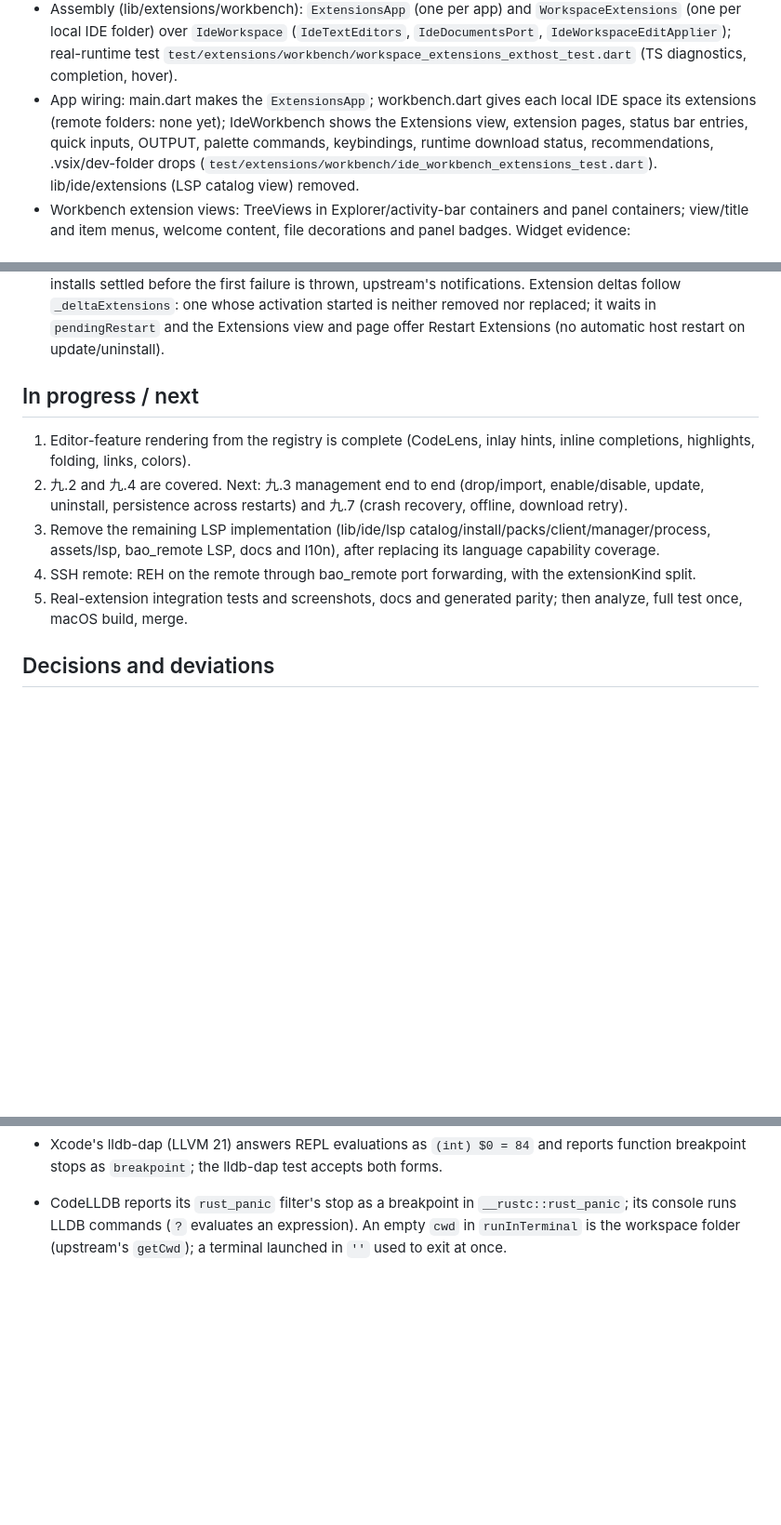
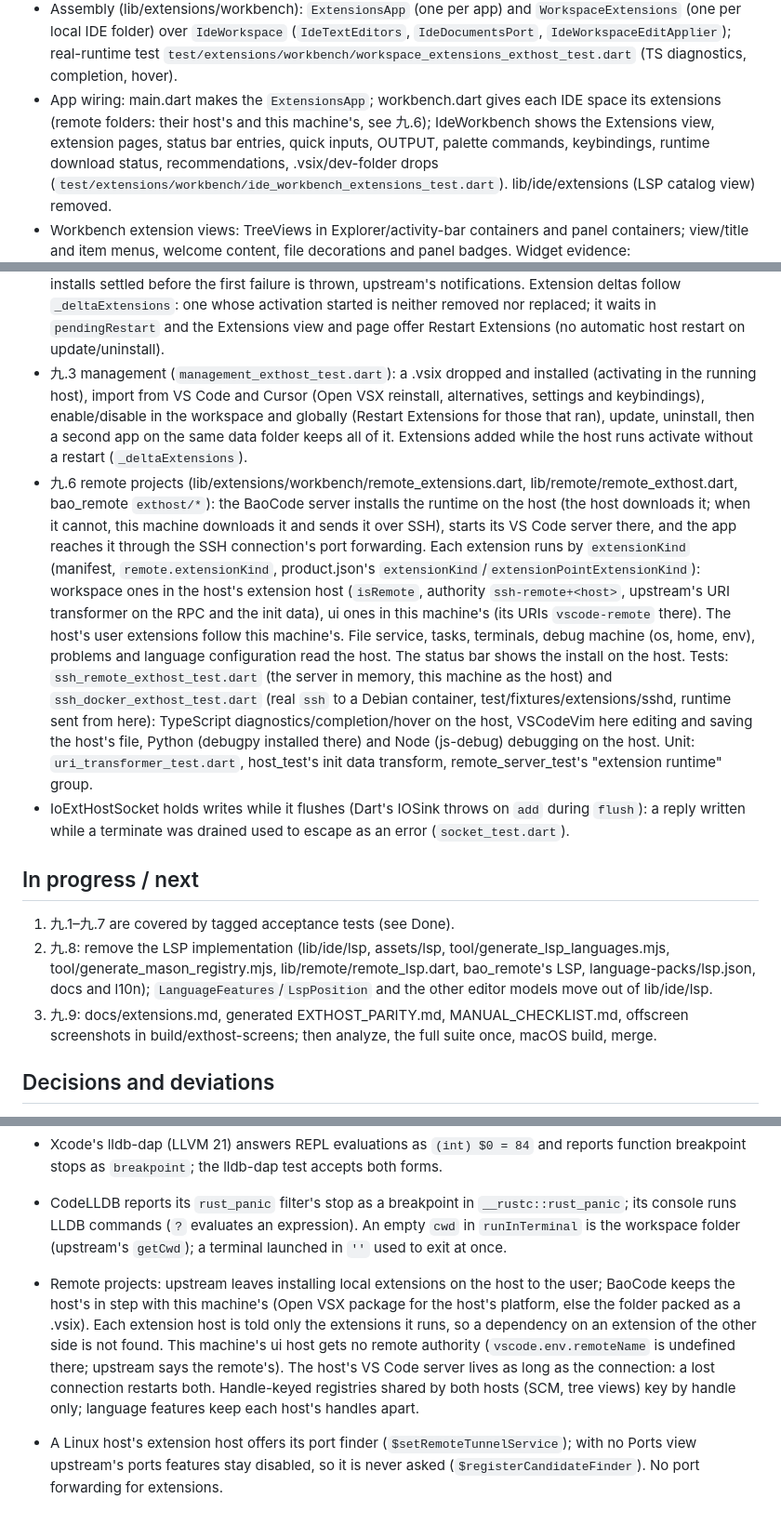
Before and after one commit to baocode-dev/baocode, a Markdown page: docs/extensions/PROGRESS.md, 3 parts joined by grey strips. Shown at 93% size. Rendered like a GitHub page; blank space fills up the shorter version.

Commit message:
docs(extensions): progress for 九.3 and 九.6 remote projects
Co-Authored-By: BaoCode <noreply@baocode.dev>

```diff
--- a/docs/extensions/PROGRESS.md
+++ b/docs/extensions/PROGRESS.md
@@ -92,8 +92,8 @@ Downloaded REH for experiments: `/tmp/exthost-dl/reh-darwin-arm64`.
 - Assembly (lib/extensions/workbench): `ExtensionsApp` (one per app) and `WorkspaceExtensions` (one per local IDE
   folder) over `IdeWorkspace` (`IdeTextEditors`, `IdeDocumentsPort`, `IdeWorkspaceEditApplier`); real-runtime test
   `test/extensions/workbench/workspace_extensions_exthost_test.dart` (TS diagnostics, completion, hover).
-- App wiring: main.dart makes the `ExtensionsApp`; workbench.dart gives each local IDE space its extensions (remote
-  folders: none yet); IdeWorkbench shows the Extensions view, extension pages, status bar entries, quick inputs,
+- App wiring: main.dart makes the `ExtensionsApp`; workbench.dart gives each IDE space its extensions (remote
+  folders: their host's and this machine's, see 九.6); IdeWorkbench shows the Extensions view, extension pages, status bar entries, quick inputs,
   OUTPUT, palette commands, keybindings, runtime download status, recommendations, .vsix/dev-folder drops
   (`test/extensions/workbench/ide_workbench_extensions_test.dart`). lib/ide/extensions (LSP catalog view) removed.
 - Workbench extension views: TreeViews in Explorer/activity-bar containers and panel containers; view/title and item
@@ -179,18 +179,34 @@ Downloaded REH for experiments: `/tmp/exthost-dl/reh-darwin-arm64`.
   settled before the first failure is thrown, upstream's notifications. Extension deltas follow
   `_deltaExtensions`: one whose activation started is neither removed nor replaced; it waits in `pendingRestart`
   and the Extensions view and page offer Restart Extensions (no automatic host restart on update/uninstall).
+- 九.3 management (`management_exthost_test.dart`): a .vsix dropped and installed (activating in the running host),
+  import from VS Code and Cursor (Open VSX reinstall, alternatives, settings and keybindings), enable/disable in the
+  workspace and globally (Restart Extensions for those that ran), update, uninstall, then a second app on the same data
+  folder keeps all of it. Extensions added while the host runs activate without a restart (`_deltaExtensions`).
+- 九.6 remote projects (lib/extensions/workbench/remote_extensions.dart, lib/remote/remote_exthost.dart,
+  bao_remote `exthost/*`): the BaoCode server installs the runtime on the host (the host downloads it; when it cannot,
+  this machine downloads it and sends it over SSH), starts its VS Code server there, and the app reaches it through
+  the SSH connection's port forwarding. Each extension runs by `extensionKind` (manifest, `remote.extensionKind`,
+  product.json's `extensionKind`/`extensionPointExtensionKind`): workspace ones in the host's extension host
+  (`isRemote`, authority `ssh-remote+<host>`, upstream's URI transformer on the RPC and the init data), ui ones in
+  this machine's (its URIs `vscode-remote` there). The host's user extensions follow this machine's. File service,
+  tasks, terminals, debug machine (os, home, env), problems and language configuration read the host. The status bar
+  shows the install on the host. Tests: `ssh_remote_exthost_test.dart` (the server in memory, this machine as the
+  host) and `ssh_docker_exthost_test.dart` (real `ssh` to a Debian container, test/fixtures/extensions/sshd, runtime
+  sent from here): TypeScript diagnostics/completion/hover on the host, VSCodeVim here editing and saving the host's
+  file, Python (debugpy installed there) and Node (js-debug) debugging on the host. Unit: `uri_transformer_test.dart`,
+  host_test's init data transform, remote_server_test's "extension runtime" group.
+- IoExtHostSocket holds writes while it flushes (Dart's IOSink throws on `add` during `flush`): a reply written
+  while a terminate was drained used to escape as an error (`socket_test.dart`).
 
 ## In progress / next
 
-1. Editor-feature rendering from the registry is complete (CodeLens, inlay hints, inline completions, highlights,
-   folding, links, colors).
-2. 九.2 and 九.4 are covered. Next: 九.3 management end to end (drop/import, enable/disable, update, uninstall,
-   persistence across restarts) and 九.7 (crash recovery, offline, download retry).
-3. Remove the remaining LSP implementation (lib/ide/lsp catalog/install/packs/client/manager/process, assets/lsp,
-   bao_remote LSP, docs and l10n), after replacing its language capability coverage.
-4. SSH remote: REH on the remote through bao_remote port forwarding, with the extensionKind split.
-5. Real-extension integration tests and screenshots, docs and generated parity; then analyze, full test once, macOS
-   build, merge.
+1. 九.1–九.7 are covered by tagged acceptance tests (see Done).
+2. 九.8: remove the LSP implementation (lib/ide/lsp, assets/lsp, tool/generate_lsp_languages.mjs,
+   tool/generate_mason_registry.mjs, lib/remote/remote_lsp.dart, bao_remote's LSP, language-packs/lsp.json, docs and
+   l10n); `LanguageFeatures`/`LspPosition` and the other editor models move out of lib/ide/lsp.
+3. 九.9: docs/extensions.md, generated EXTHOST_PARITY.md, MANUAL_CHECKLIST.md, offscreen screenshots in
+   build/exthost-screens; then analyze, the full suite once, macOS build, merge.
 
 ## Decisions and deviations
 
@@ -264,3 +280,11 @@ Downloaded REH for experiments: `/tmp/exthost-dl/reh-darwin-arm64`.
 - CodeLLDB reports its `rust_panic` filter's stop as a breakpoint in `__rustc::rust_panic`; its console runs LLDB
   commands (`?` evaluates an expression). An empty `cwd` in `runInTerminal` is the workspace folder (upstream's
   `getCwd`); a terminal launched in `''` used to exit at once.
+- Remote projects: upstream leaves installing local extensions on the host to the user; BaoCode keeps the host's in
+  step with this machine's (Open VSX package for the host's platform, else the folder packed as a .vsix). Each extension
+  host is told only the extensions it runs, so a dependency on an extension of the other side is not found. This
+  machine's ui host gets no remote authority (`vscode.env.remoteName` is undefined there; upstream says the remote's).
+  The host's VS Code server lives as long as the connection: a lost connection restarts both. Handle-keyed registries
+  shared by both hosts (SCM, tree views) key by handle only; language features keep each host's handles apart.
+- A Linux host's extension host offers its port finder (`$setRemoteTunnelService`); with no Ports view upstream's
+  ports features stay disabled, so it is never asked (`$registerCandidateFinder`). No port forwarding for extensions.
```
